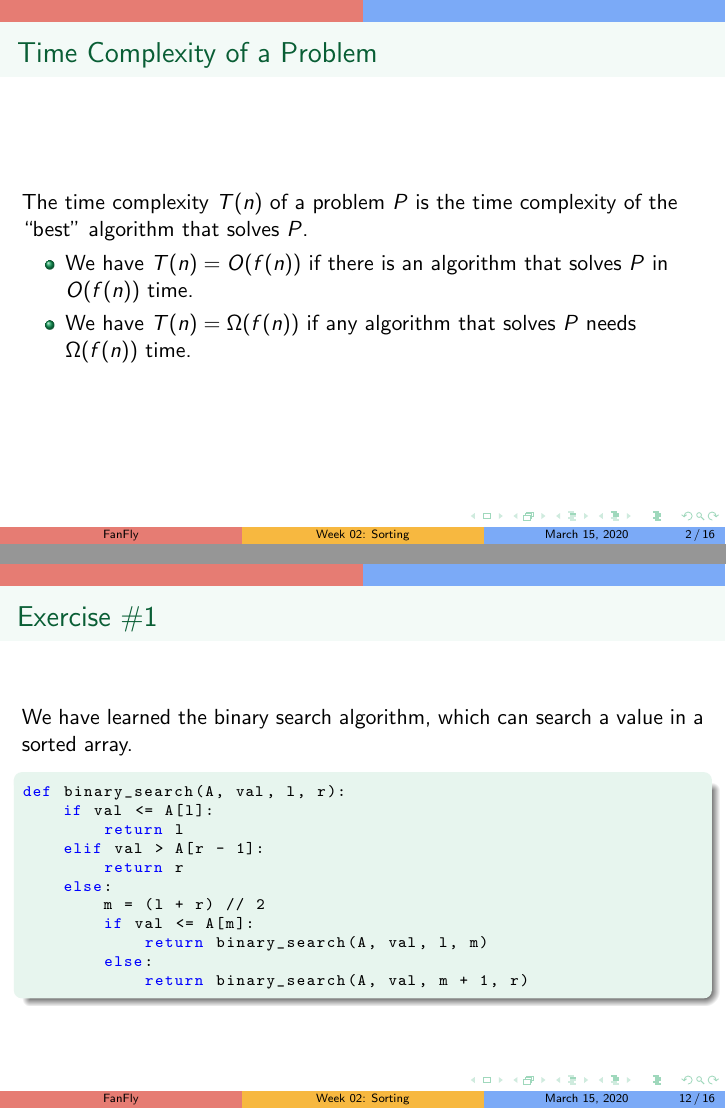
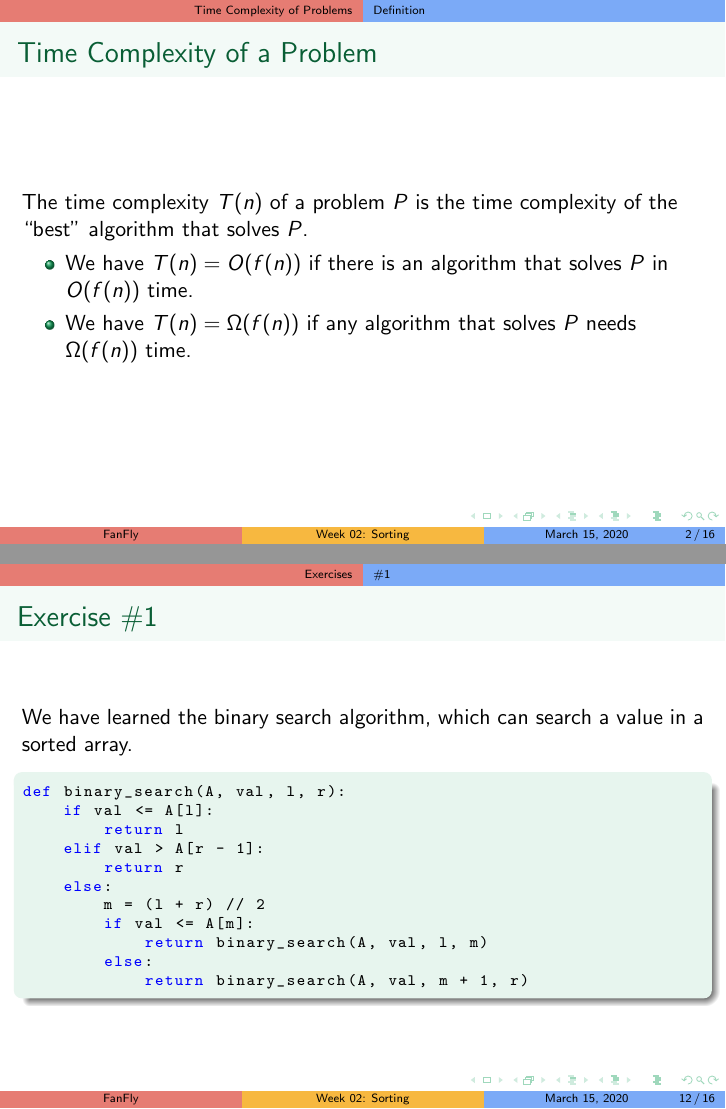
Before and after one commit to fanfly/algorithm-learning-python, LaTeX slides (slides/w02/w02.tex): pages 4 and 38 of 54, joined at a grey line. Compiled offline with pdfLaTeX.

Commit message:
Add bookmarks to w02 slide

```diff
--- a/slides/w02/w02.tex
+++ b/slides/w02/w02.tex
@@ -11,6 +11,8 @@
   \titlepage
 \end{frame}
 
+\section{Time Complexity of Problems}
+\subsection{Definition}
 \begin{frame}{Time Complexity of a Problem}
   The time complexity $T(n)$ of a problem $P$ is the time complexity of the
   ``best'' algorithm that solves $P$. \pause
@@ -22,6 +24,7 @@
   \end{itemize}
 \end{frame}
 
+\subsection{The Primality Test Problem}
 \begin{frame}{The Primality Test Problem}
   \begin{block}{The Primality Test Problem}
     \begin{itemize}
@@ -265,6 +274,8 @@
   \end{itemize}
 \end{frame}
 
+\section{Exercises}
+\subsection{\#1}
 \begin{frame}[fragile]{Exercise \#1}
   We have learned the binary search algorithm, which can search a value in a
   sorted array. \pause
```
Also changed, not shown: slides/w02/w02-handout.pdf, slides/w02/w02-slide.pdf, slides/w02/w02.tex (8 more changed lines).
